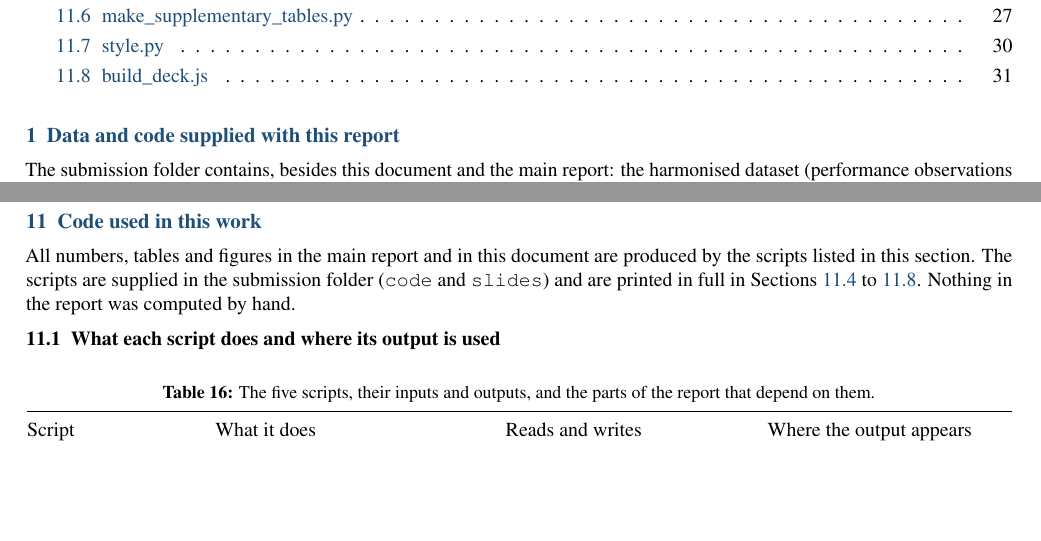
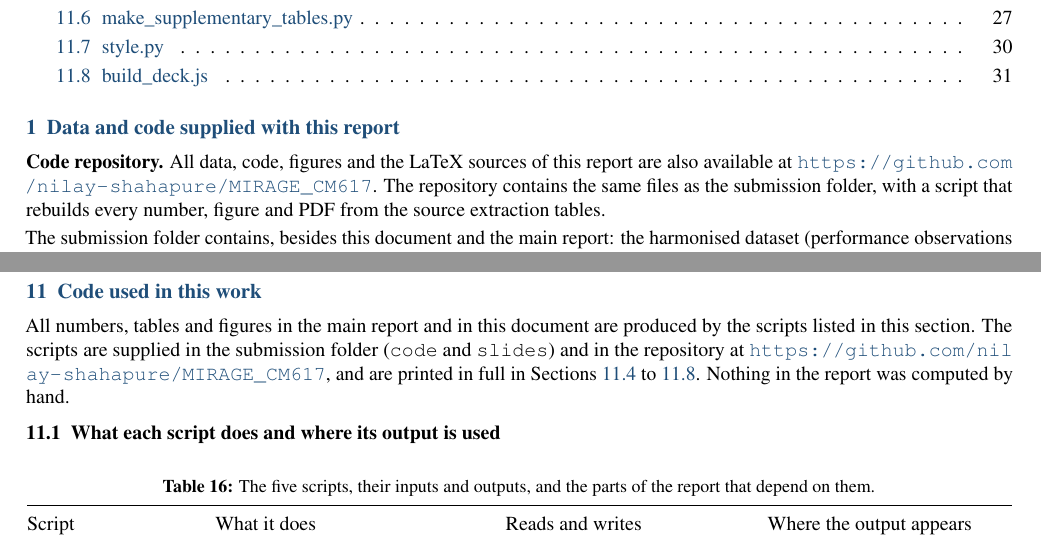
Before and after one commit to nilay-shahapure/MIRAGE_CM617, a LaTeX document (report/supplementary_with_code.tex, which reads report/code_appendix.tex): two parts of pages 1 and 16 of 31, joined at a grey line, cut so that both start at the same text, the shorter picture padded with empty space. Compiled offline with pdfLaTeX.

Commit message:
Add repository link to the report and supplementary files

```diff
--- a/report/code_appendix.tex
+++ b/report/code_appendix.tex
@@ -2,7 +2,7 @@
 \section{Code used in this work}
 \label{sec:code}
 
-All numbers, tables and figures in the main report and in this document are produced by the scripts listed in this section. The scripts are supplied in the submission folder (\texttt{code} and \texttt{slides}) and are printed in full in Sections~\ref{sec:code-build} to \ref{sec:code-deck}. Nothing in the report was computed by hand.
+All numbers, tables and figures in the main report and in this document are produced by the scripts listed in this section. The scripts are supplied in the submission folder (\texttt{code} and \texttt{slides}) and in the repository at \url{https://github.com/nilay-shahapure/MIRAGE_CM617}, and are printed in full in Sections~\ref{sec:code-build} to \ref{sec:code-deck}. Nothing in the report was computed by hand.
 
 \subsection{What each script does and where its output is used}
 
--- a/report/supplementary_with_code.tex
+++ b/report/supplementary_with_code.tex
@@ -15,6 +15,8 @@ Vedant Abhangrao (23B2262) \,|\, Nilay Shahapure (23B2206) \,|\, Arjun Jhunjhunw
 \tableofcontents
 
 \section{Data and code supplied with this report}
+\textbf{Code repository.} All data, code, figures and the LaTeX sources of this report are also available at \url{https://github.com/nilay-shahapure/MIRAGE_CM617}. The repository contains the same files as the submission folder, with a script that rebuilds every number, figure and PDF from the source extraction tables.
+
 The submission folder contains, besides this document and the main report: the harmonised dataset (performance observations with computed potential and ratios, cost rows with deflation and levelised cost, functionality estimates, installation figures, failure-mode counts, the mandate table, the screening log and the price-index series used for deflation); the source extraction tables, one row per source record, each carrying the URL and the sentence or field values taken from the page for every number used, together with verbatim extracts from the two CGWB documents and a codebook for every column; the Python scripts that rebuild the dataset, the statistics, the figures and the tables in this document from the source extraction tables (run in the order dataset, analysis, tables); and a results summary listing every number quoted in the report.
 
 \section{Screening and inclusion}
```
Also changed, not shown: report/report.tex (+1 -1 lines), report/supplementary.tex (+2 -0 lines), report/MIRAGE_report.pdf, report/MIRAGE_supplementary.pdf, report/MIRAGE_supplementary_with_code.pdf.
